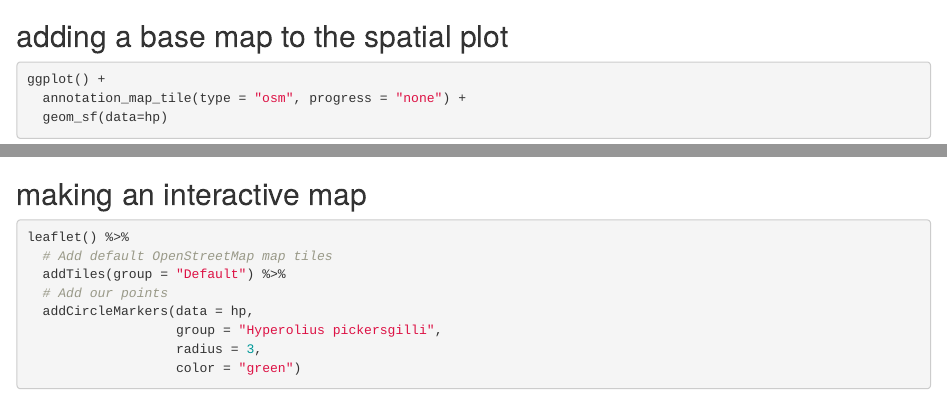
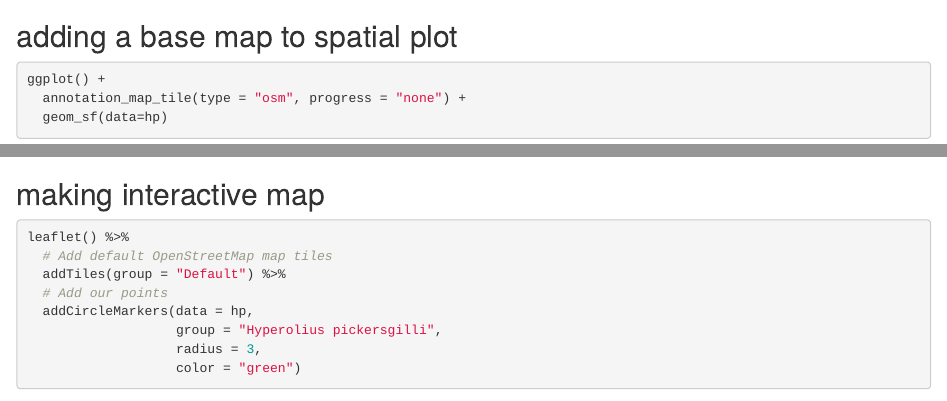
Before and after one commit to ShaneMaguire08/GIS-in-Rstudio, an R Markdown document (R-markdown-GIS.Rmd): the page in a window 1100 px wide, from 2440 px down, and a second part further down, joined at a grey line. Rendered offline with R 4.5, knitr and Pandoc, with nearby package versions; some code elsewhere in the file could not run offline.

Commit message:
final tweeks

````diff
--- a/R-markdown-GIS.Rmd
+++ b/R-markdown-GIS.Rmd
@@ -55,14 +55,14 @@ hp <- st_as_sf(hp, coords = c("longitude", "latitude"), crs = 4326)
 ggplot() + geom_sf(data=hp)
 ```
 
-## adding a base map to the spatial plot
+## adding a base map to spatial plot
 ```{R plot-basemap, echo = TRUE}
 ggplot() +
   annotation_map_tile(type = "osm", progress = "none") +
   geom_sf(data=hp)
 ```
 
-## making an interactive map
+## making interactive map
 ```{R interactive, echo = TRUE}
 leaflet() %>%
   # Add default OpenStreetMap map tiles
````
